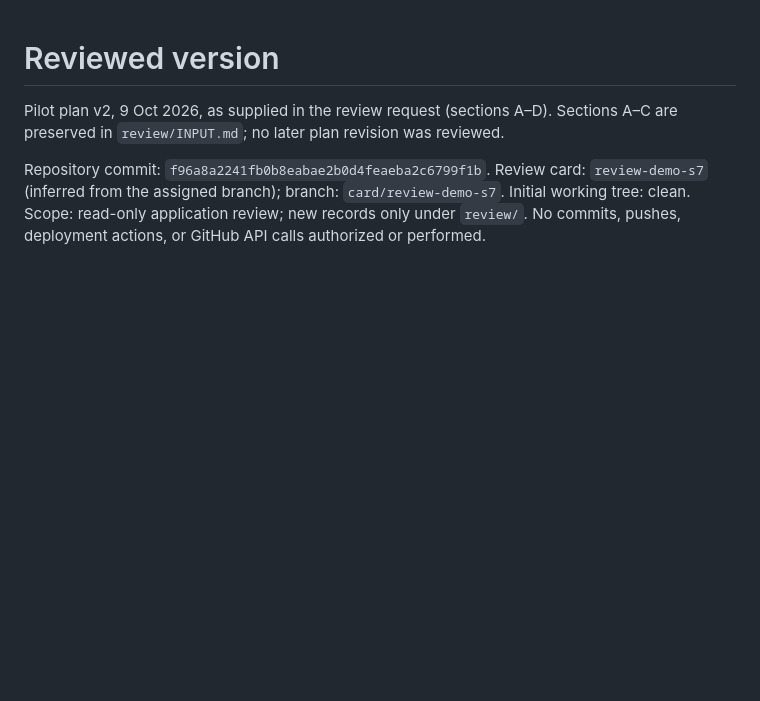
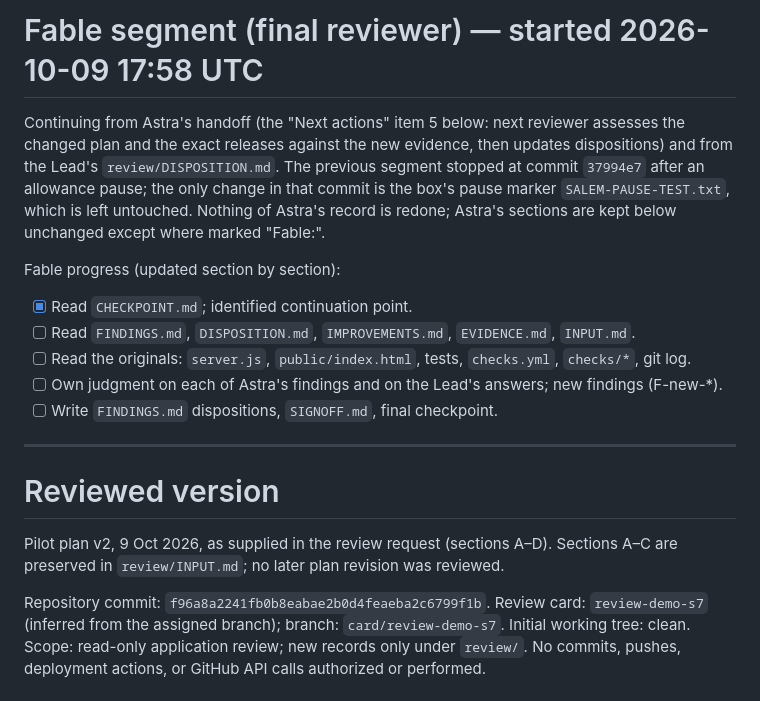
Before and after one commit to qatari78/salem-practice-app, a Markdown page: review/CHECKPOINT.md, the part around the change. Rendered like a GitHub page; blank space fills up the shorter version.

Commit message:
review: fable checkpoint

```diff
--- a/review/CHECKPOINT.md
+++ b/review/CHECKPOINT.md
@@ -1,3 +1,16 @@
+# Fable segment (final reviewer) — started 2026-10-09 17:58 UTC
+
+Continuing from Astra's handoff (the "Next actions" item 5 below: next reviewer assesses the changed plan and the exact releases against the new evidence, then updates dispositions) and from the Lead's `review/DISPOSITION.md`. The previous segment stopped at commit `37994e7` after an allowance pause; the only change in that commit is the box's pause marker `SALEM-PAUSE-TEST.txt`, which is left untouched. Nothing of Astra's record is redone; Astra's sections are kept below unchanged except where marked "Fable:".
+
+Fable progress (updated section by section):
+- [x] Read `CHECKPOINT.md`; identified continuation point.
+- [ ] Read `FINDINGS.md`, `DISPOSITION.md`, `IMPROVEMENTS.md`, `EVIDENCE.md`, `INPUT.md`.
+- [ ] Read the originals: `server.js`, `public/index.html`, tests, `checks.yml`, `checks/*`, git log.
+- [ ] Own judgment on each of Astra's findings and on the Lead's answers; new findings (F-new-*).
+- [ ] Write `FINDINGS.md` dispositions, `SIGNOFF.md`, final checkpoint.
+
+---
+
 # Reviewed version
 
 Pilot plan v2, 9 Oct 2026, as supplied in the review request (sections A–D). Sections A–C are preserved in `review/INPUT.md`; no later plan revision was reviewed.
```
